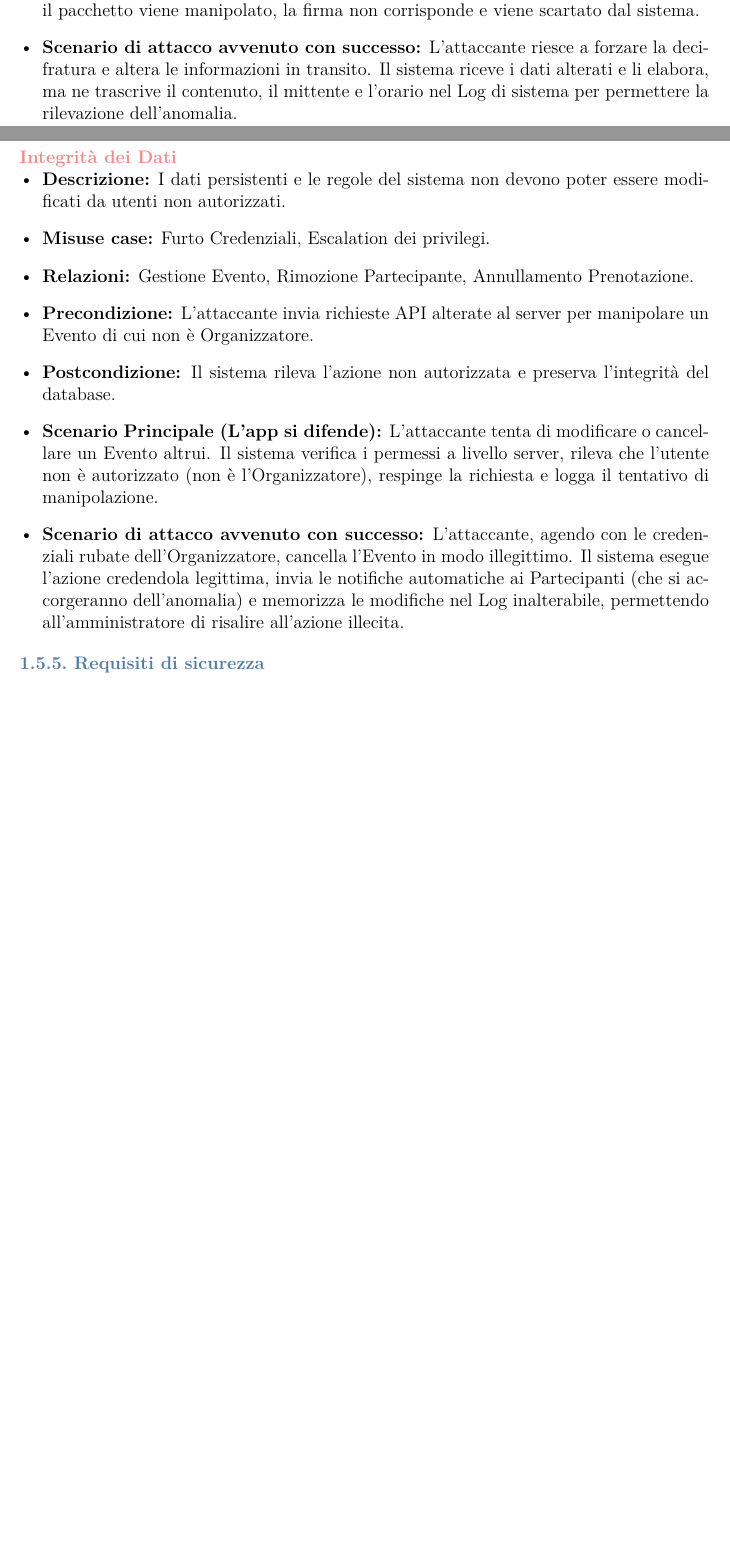
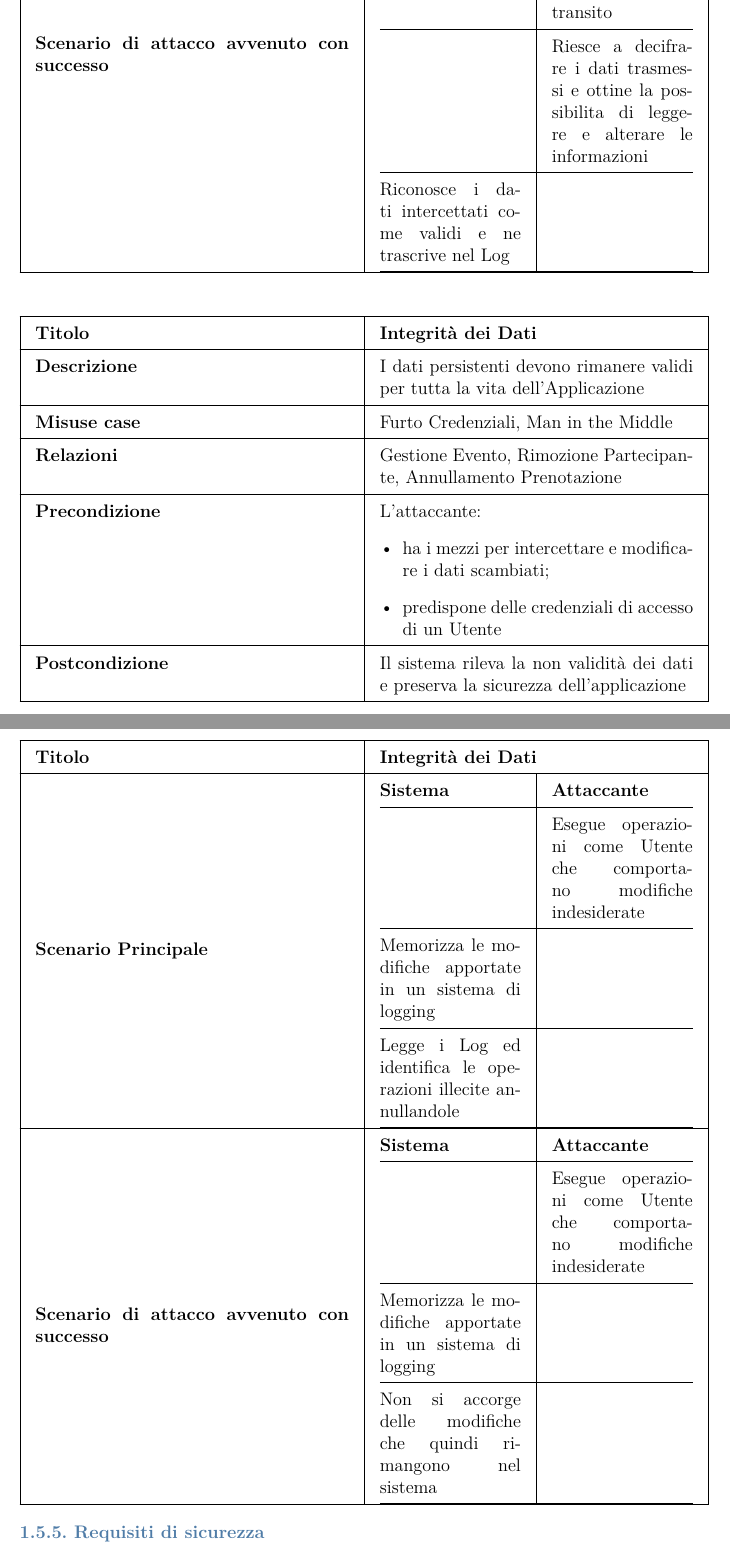
Before and after one commit to federicoporpora/studyLink, a LaTeX document (latex/studyLink.tex): two parts of pages 30 and 31 of 48 before the commit and two parts of pages 32 and 33 of 50 after it, joined at a grey line, cut at the place of the change, the shorter picture padded with empty space. Compiled offline with pdfLaTeX.

Commit message:
fatto sicurezza

```diff
--- a/latex/studyLink.tex
+++ b/latex/studyLink.tex
@@ -866,16 +842,0 @@ Per evitare problemi di impaginazione dovuti alla verbosità degli scenari, i ca
-    \item \textbf{Scenario Principale (L'app si difende):} Il sistema invia messaggi crittografati sulla rete per fornire i suoi servizi (es. messaggi della Chat). L'attaccante intercetta i pacchetti ma non riesce a decifrarne il contenuto grazie alla cifratura HTTPS/TLS. Se il pacchetto viene manipolato, la firma non corrisponde e viene scartato dal sistema.
-    \item \textbf{Scenario di attacco avvenuto con successo:} L'attaccante riesce a forzare la decifratura e altera le informazioni in transito. Il sistema riceve i dati alterati e li elabora, ma ne trascrive il contenuto, il mittente e l'orario nel Log di sistema per permettere la rilevazione dell'anomalia.
-\end{itemize}
-
-\vspace{0.5cm}
-
-\subsubsection*{Integrità dei Dati}
-\begin{itemize}[leftmargin=*]
-    \item \textbf{Descrizione:} I dati persistenti e le regole del sistema non devono poter essere modificati da utenti non autorizzati.
-    \item \textbf{Misuse case:} Furto Credenziali, Escalation dei privilegi.
-    \item \textbf{Relazioni:} Gestione Evento, Rimozione Partecipante, Annullamento Prenotazione.
-    \item \textbf{Precondizione:} L'attaccante invia richieste API alterate al server per manipolare un Evento di cui non è Organizzatore.
-    \item \textbf{Postcondizione:} Il sistema rileva l'azione non autorizzata e preserva l'integrità del database.
-    \item \textbf{Scenario Principale (L'app si difende):} L'attaccante tenta di modificare o cancellare un Evento altrui. Il sistema verifica i permessi a livello server, rileva che l'utente non è autorizzato (non è l'Organizzatore), respinge la richiesta e logga il tentativo di manipolazione.
-    \item \textbf{Scenario di attacco avvenuto con successo:} L'attaccante, agendo con le credenziali rubate dell'Organizzatore, cancella l'Evento in modo illegittimo. Il sistema esegue l'azione credendola legittima, invia le notifiche automatiche ai Partecipanti (che si accorgeranno dell'anomalia) e memorizza le modifiche nel Log inalterabile, permettendo all'amministratore di risalire all'azione illecita.
-\end{itemize}
@@ -881,0 +849 @@ Per evitare problemi di impaginazione dovuti alla verbosità degli scenari, i ca
+    \textbf{Misuse case} & Furto credenziali, sniffing \\ \hline
@@ -881,0 +873,3 @@ Per evitare problemi di impaginazione dovuti alla verbosità degli scenari, i ca
+    \textbf{Misuse case} & Sniffing dati, Man in the Middle \\ \hline
+    \textbf{Relazioni} & Utilizzo Chat, Visualizzazione Bacheca e Partecipante \\ \hline
+    \textbf{Precondizione} & L'attaccante ha i mezzi per intercettare il traffico di rete \\ \hline
@@ -882,3 +888,35 @@ Per evitare problemi di impaginazione dovuti alla verbosità degli scenari, i ca
+        & Riesce a decifrare i dati trasmessi e ottine la possibilita di leggere e alterare le informazioni \\ \hline
+        Riconosce i dati intercettati come validi e ne trascrive nel Log & \\ \hline
+    \end{tabular} \\ \hline
+\end{tabularx}
+\vspace{1cm}
+\begin{tabularx}{\textwidth}{|X|X|}
+    \hline
+    \textbf{Titolo} & \textbf{Integrità dei Dati} \\ \hline
+    \endhead
+    \textbf{Descrizione} & I dati persistenti devono rimanere validi per tutta la vita dell'Applicazione \\ \hline
+    \textbf{Misuse case} & Furto Credenziali, Man in the Middle \\ \hline
+    \textbf{Relazioni} & Gestione Evento, Rimozione Partecipante, Annullamento Prenotazione \\ \hline
+    \textbf{Precondizione} & L'attaccante:
+                                    \begin{itemize}[leftmargin=*]
+                                        \item ha i mezzi per intercettare e modificare i dati scambiati;
+                                        \item predispone delle credenziali di accesso di un Utente
+                                    \end{itemize} \\ \hline
+    \textbf{Postcondizione} & Il sistema rileva la non validità dei dati e preserva la sicurezza dell'applicazione \\ \hline
+    \textbf{Scenario Principale} & \begin{tabular}{@{}p{0.45\linewidth}|p{0.45\linewidth}@{}}
+        \textbf{Sistema} & \textbf{Attaccante} \\ \hline
+        & Esegue operazioni come Utente che comportano modifiche indesiderate \\ \hline
+        Memorizza le modifiche apportate in un sistema di logging & \\ \hline
+        Legge i Log ed identifica le operazioni illecite annullandole & \\ \hline
+    \end{tabular} \\ \hline
+    \textbf{Scenario di attacco avvenuto con successo} & \begin{tabular}{@{}p{0.45\linewidth}|p{0.45\linewidth}@{}}
+        \textbf{Sistema} & \textbf{Attaccante} \\ \hline
+        & Esegue operazioni come Utente che comportano modifiche indesiderate \\ \hline
+        Memorizza le modifiche apportate in un sistema di logging & \\ \hline
+        Non si accorge delle modifiche che quindi rimangono nel sistema & \\ \hline
+    \end{tabular} \\ \hline
+\end{tabularx}
+%\textcolor{red}{non viene presentato lo \textbf{Scenario di attacco avvenuto con successo} dato che la versione distribuita del DoS è quasi impossibile da distinguere rispetto al normale traffico, perciò non si può contrastare.}
 
 
 \subsection{Requisiti di sicurezza}
```
Also changed, not shown: latex/studyLink.tex (64 more changed lines).
